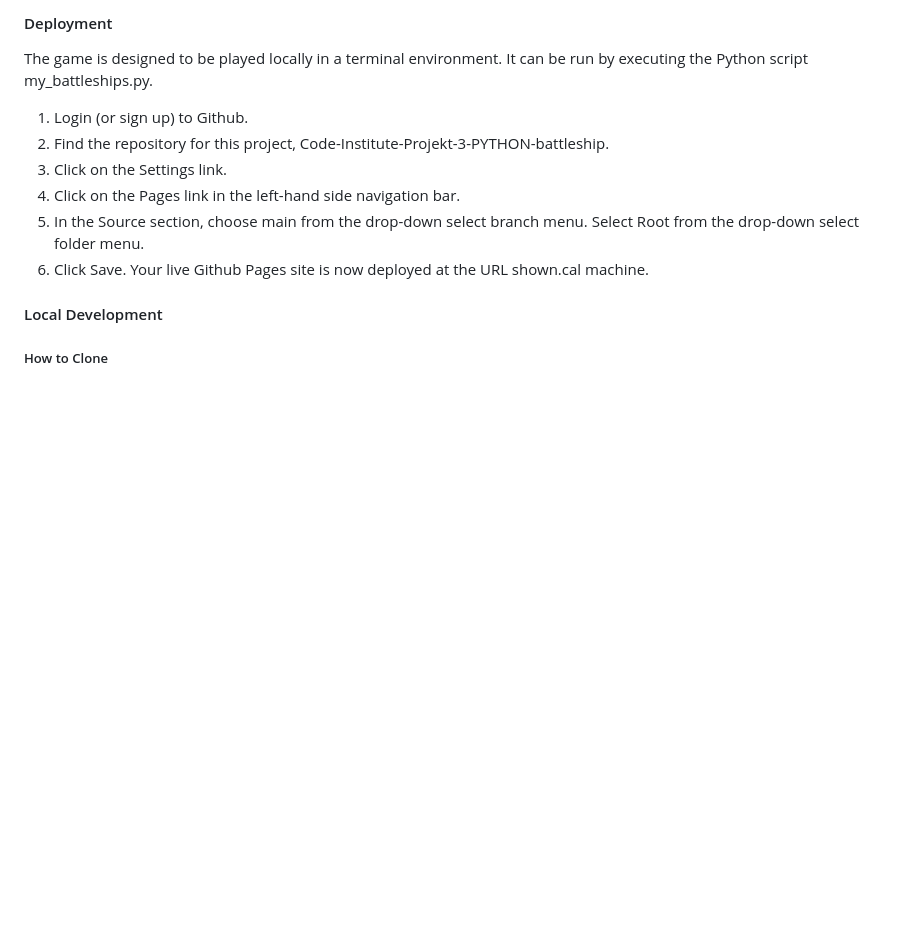
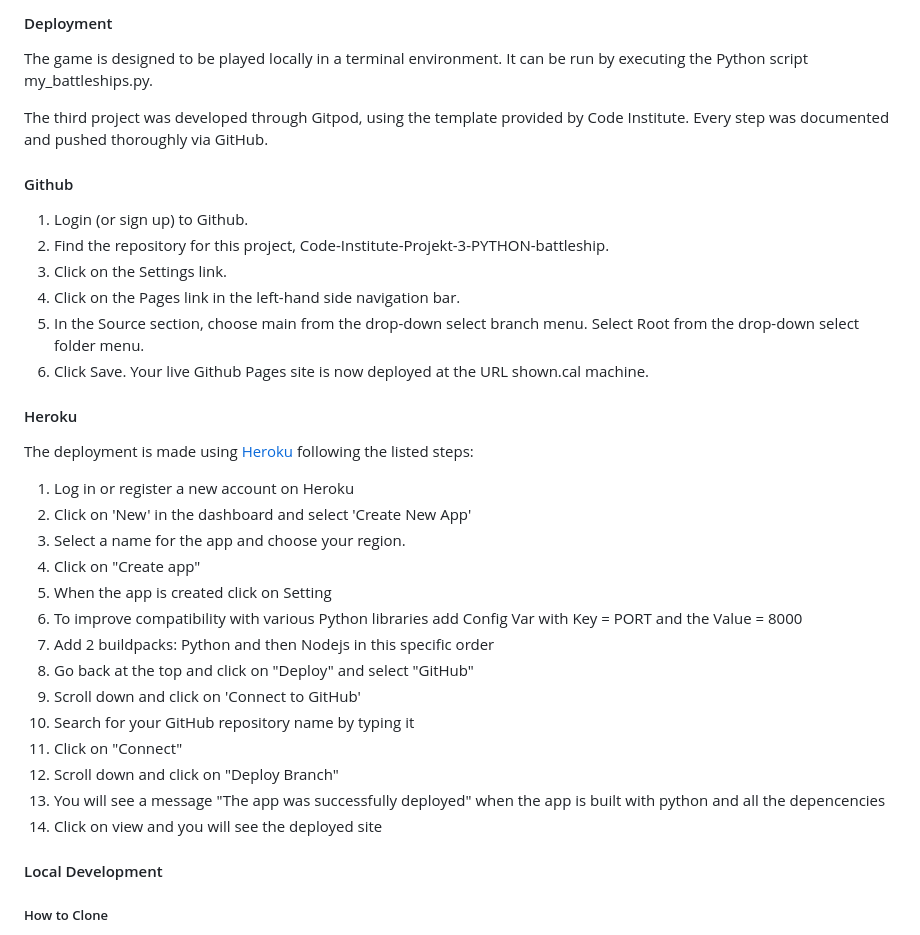
Before and after one commit to MrHaJu/Code-Institute-Projekt-3-PYTHON-battleship, a Markdown page: README.md, the part around one of its changes. Rendered like a GitHub page; blank space fills up the shorter version.

```diff
--- a/README.md
+++ b/README.md
@@ -106,12 +136,34 @@ The game was programmed in Python to use the terminal. Since the game is text-ba
 
 The game is designed to be played locally in a terminal environment. It can be run by executing the Python script my_battleships.py.
 
+The third project was developed through Gitpod, using the template provided by Code Institute. Every step was documented and pushed thoroughly via GitHub.
+
+#### Github
 1. Login (or sign up) to Github.
 2. Find the repository for this project, Code-Institute-Projekt-3-PYTHON-battleship.
 3. Click on the Settings link.
 4. Click on the Pages link in the left-hand side navigation bar.
 5. In the Source section, choose main from the drop-down select branch menu. Select Root from the drop-down select folder menu.
 6. Click Save. Your live Github Pages site is now deployed at the URL shown.cal machine.
+
+#### Heroku
+
+The deployment is made using [Heroku](https://www.heroku.com/) following the listed steps:
+
+1. Log in or register a new account on Heroku
+2. Click on 'New' in the dashboard and select 'Create New App'
+3. Select a name for the app and choose your region.
+4. Click on "Create app"
+5. When the app is created click on Setting
+6. To improve compatibility with various Python libraries add Config Var with Key = PORT and the Value = 8000
+7. Add 2 buildpacks: Python and then Nodejs in this specific order
+8. Go back at the top and click on "Deploy" and select "GitHub"
+9. Scroll down and click on 'Connect to GitHub'
+10. Search for your GitHub repository name by typing it
+11. Click on "Connect"
+12. Scroll down and click on "Deploy Branch"
+13. You will see a message "The app was successfully deployed" when the app is built with python and all the depencencies
+14. Click on view and you will see the deployed site
 
 #### Local Development
 
```
Also changed, not shown: other parts of README.md (+30 -0 lines), testing.md (+0 -27 lines).
